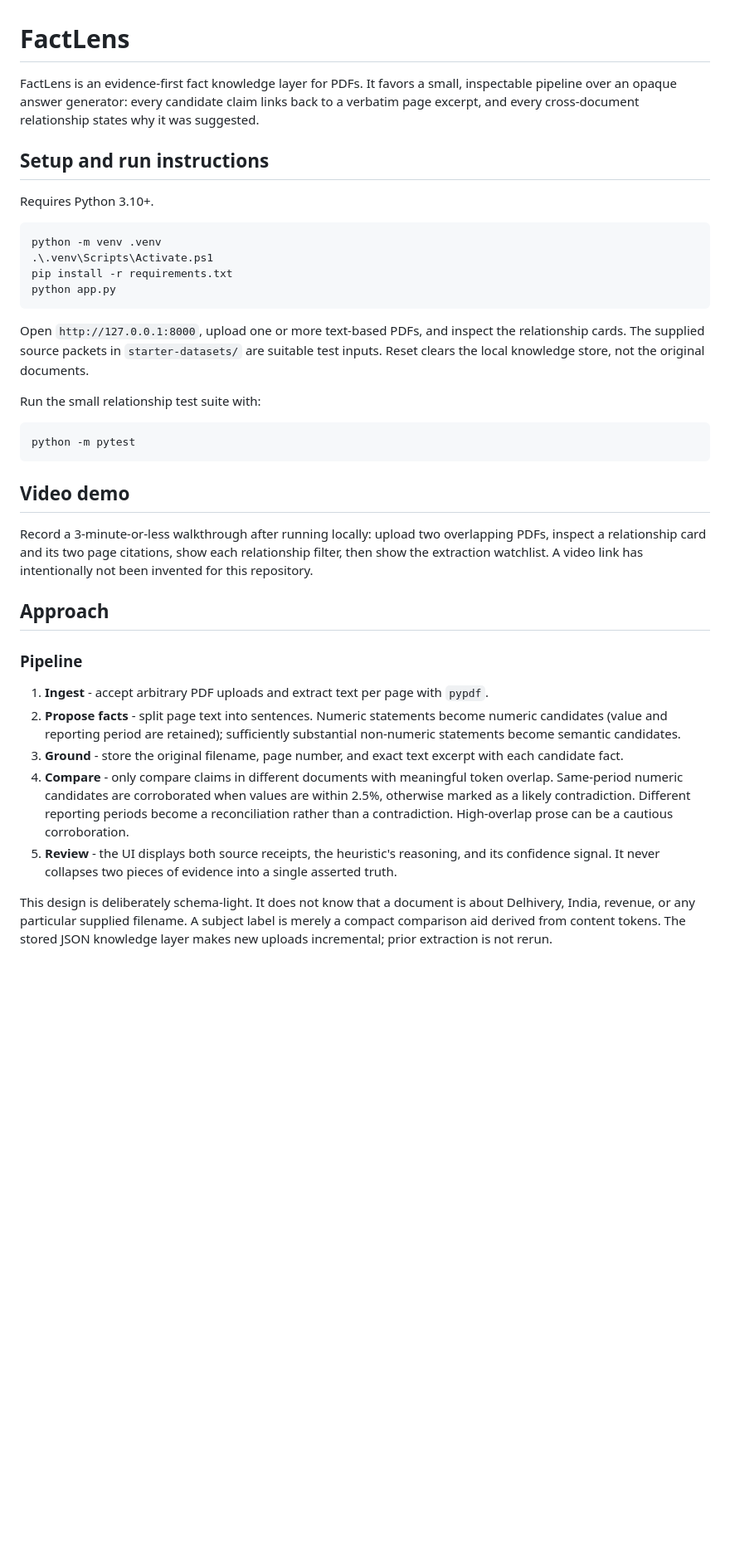
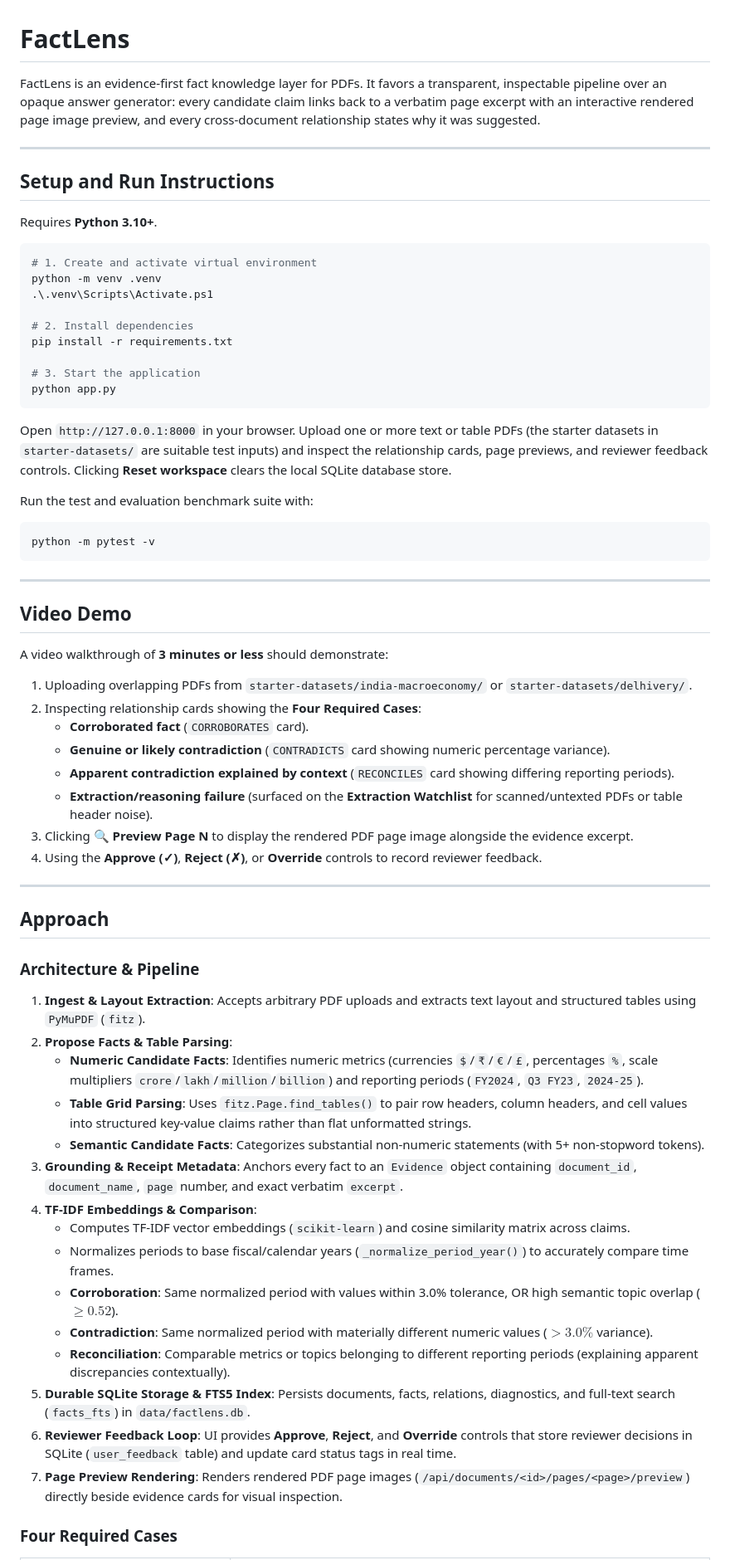
Before and after one commit to idfcLeo/FactLens, a Markdown page: README.md, the part around one of its changes. Shown at 83% size. GitHub-like rendering; blank space fills up the shorter version.

Commit message:
Update README.md with required sections: Setup, Video Demo, Approach, Limitations/Next Steps, and Additional Notes

````diff
--- a/README.md
+++ b/README.md
@@ -1,39 +1,68 @@
 # FactLens
 
-FactLens is an evidence-first fact knowledge layer for PDFs. It favors a small, inspectable pipeline over an opaque answer generator: every candidate claim links back to a verbatim page excerpt, and every cross-document relationship states why it was suggested.
+FactLens is an evidence-first fact knowledge layer for PDFs. It favors a transparent, inspectable pipeline over an opaque answer generator: every candidate claim links back to a verbatim page excerpt with an interactive rendered page image preview, and every cross-document relationship states why it was suggested.
 
-## Setup and run instructions
+---
 
-Requires Python 3.10+.
+## Setup and Run Instructions
+
+Requires **Python 3.10+**.
 
 ```powershell
+# 1. Create and activate virtual environment
 python -m venv .venv
 .\.venv\Scripts\Activate.ps1
+
+# 2. Install dependencies
 pip install -r requirements.txt
+
+# 3. Start the application
 python app.py
 ```
 
-Open `http://127.0.0.1:8000`, upload one or more text-based PDFs, and inspect the relationship cards. The supplied source packets in `starter-datasets/` are suitable test inputs. Reset clears the local knowledge store, not the original documents.
+Open `http://127.0.0.1:8000` in your browser. Upload one or more text or table PDFs (the starter datasets in `starter-datasets/` are suitable test inputs) and inspect the relationship cards, page previews, and reviewer feedback controls. Clicking **Reset workspace** clears the local SQLite database store.
 
-Run the small relationship test suite with:
+Run the test and evaluation benchmark suite with:
 
 ```powershell
-python -m pytest
+python -m pytest -v
 ```
 
-## Video demo
+---
 
-Record a 3-minute-or-less walkthrough after running locally: upload two overlapping PDFs, inspect a relationship card and its two page citations, show each relationship filter, then show the extraction watchlist. A video link has intentionally not been invented for this repository.
+## Video Demo
+
+A video walkthrough of **3 minutes or less** should demonstrate:
+1. Uploading overlapping PDFs from `starter-datasets/india-macroeconomy/` or `starter-datasets/delhivery/`.
+2. Inspecting relationship cards showing the **Four Required Cases**:
+   - **Corroborated fact** (`CORROBORATES` card).
+   - **Genuine or likely contradiction** (`CONTRADICTS` card showing numeric percentage variance).
+   - **Apparent contradiction explained by context** (`RECONCILES` card showing differing reporting periods).
+   - **Extraction/reasoning failure** (surfaced on the **Extraction Watchlist** for scanned/untexted PDFs or table header noise).
+3. Clicking **🔍 Preview Page N** to display the rendered PDF page image alongside the evidence excerpt.
+4. Using the **Approve (✓)**, **Reject (✗)**, or **Override** controls to record reviewer feedback.
+
+---
 
 ## Approach
 
-### Pipeline
+### Architecture & Pipeline
 
-1. **Ingest** - accept arbitrary PDF uploads and extract text per page with `pypdf`.
-2. **Propose facts** - split page text into sentences. Numeric statements become numeric candidates (value and reporting period are retained); sufficiently substantial non-numeric statements become semantic candidates.
-3. **Ground** - store the original filename, page number, and exact text excerpt with each candidate fact.
-4. **Compare** - only compare claims in different documents with meaningful token overlap. Same-period numeric candidates are corroborated when values are within 2.5%, otherwise marked as a likely contradiction. Different reporting periods become a reconciliation rather than a contradiction. High-overlap prose can be a cautious corroboration.
-5. **Review** - the UI displays both source receipts, the heuristic's reasoning, and its confidence signal. It never collapses two pieces of evidence into a single asserted truth.
+1. **Ingest & Layout Extraction**: Accepts arbitrary PDF uploads and extracts text layout and structured tables using `PyMuPDF` (`fitz`).
+2. **Propose Facts & Table Parsing**:
+   - **Numeric Candidate Facts**: Identifies numeric metrics (currencies `$`/`₹`/`€`/`£`, percentages `%`, scale multipliers `crore`/`lakh`/`million`/`billion`) and reporting periods (`FY2024`, `Q3 FY23`, `2024-25`).
+   - **Table Grid Parsing**: Uses `fitz.Page.find_tables()` to pair row headers, column headers, and cell values into structured key-value claims rather than flat unformatted strings.
+   - **Semantic Candidate Facts**: Categorizes substantial non-numeric statements (with 5+ non-stopword tokens).
+3. **Grounding & Receipt Metadata**: Anchors every fact to an `Evidence` object containing `document_id`, `document_name`, `page` number, and exact verbatim `excerpt`.
+4. **TF-IDF Embeddings & Comparison**:
+   - Computes TF-IDF vector embeddings (`scikit-learn`) and cosine similarity matrix across claims.
+   - Normalizes periods to base fiscal/calendar years (`_normalize_period_year()`) to accurately compare time frames.
+   - **Corroboration**: Same normalized period with values within 3.0% tolerance, OR high semantic topic overlap ($\ge 0.52$).
+   - **Contradiction**: Same normalized period with materially different numeric values ($> 3.0\%$ variance).
+   - **Reconciliation**: Comparable metrics or topics belonging to different reporting periods (explaining apparent discrepancies contextually).
+5. **Durable SQLite Storage & FTS5 Index**: Persists documents, facts, relations, diagnostics, and full-text search (`facts_fts`) in `data/factlens.db`.
+6. **Reviewer Feedback Loop**: UI provides **Approve**, **Reject**, and **Override** controls that store reviewer decisions in SQLite (`user_feedback` table) and update card status tags in real time.
+7. **Page Preview Rendering**: Renders rendered PDF page images (`/api/documents/<id>/pages/<page>/preview`) directly beside evidence cards for visual inspection.
 
-This design is deliberately schema-light. It does not know that a document is about Delhivery, India, revenue, or any particular supplied filename. A subject label is merely a compact comparison aid derived from content tokens. The stored JSON knowledge layer makes new uploads incremental; prior extraction is not rerun.
+### Four Required Cases
 
````
Also changed, not shown: other parts of README.md (+17 -19 lines).
